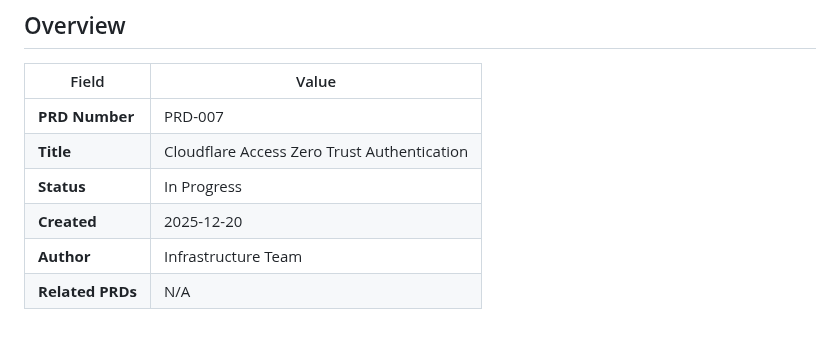
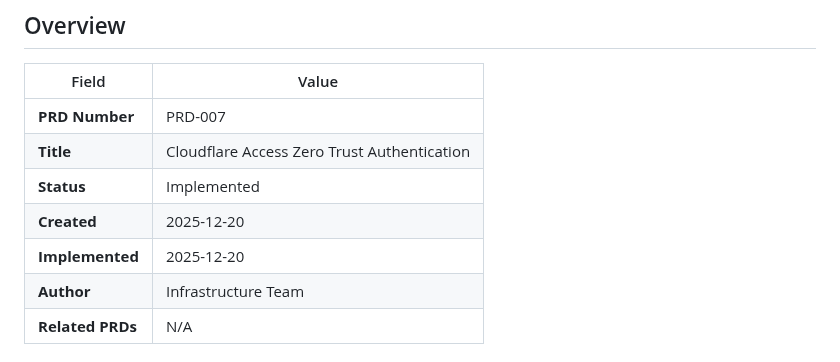
Before and after one commit to score-ra/ra-infrastructure, a Markdown page: docs/prds/PRD-007-cloudflare-access-security.md, the part around one of its changes. Drawn GitHub-style.

```diff
--- a/docs/prds/PRD-007-cloudflare-access-security.md
+++ b/docs/prds/PRD-007-cloudflare-access-security.md
@@ -6,8 +6,9 @@
 |-------|-------|
 | **PRD Number** | PRD-007 |
 | **Title** | Cloudflare Access Zero Trust Authentication |
-| **Status** | In Progress |
+| **Status** | Implemented |
 | **Created** | 2025-12-20 |
+| **Implemented** | 2025-12-20 |
 | **Author** | Infrastructure Team |
 | **Related PRDs** | N/A |
 
```
Also changed, not shown: other parts of docs/prds/PRD-007-cloudflare-access-security.md (+45 -13 lines), start-here.md (+30 -7 lines).
